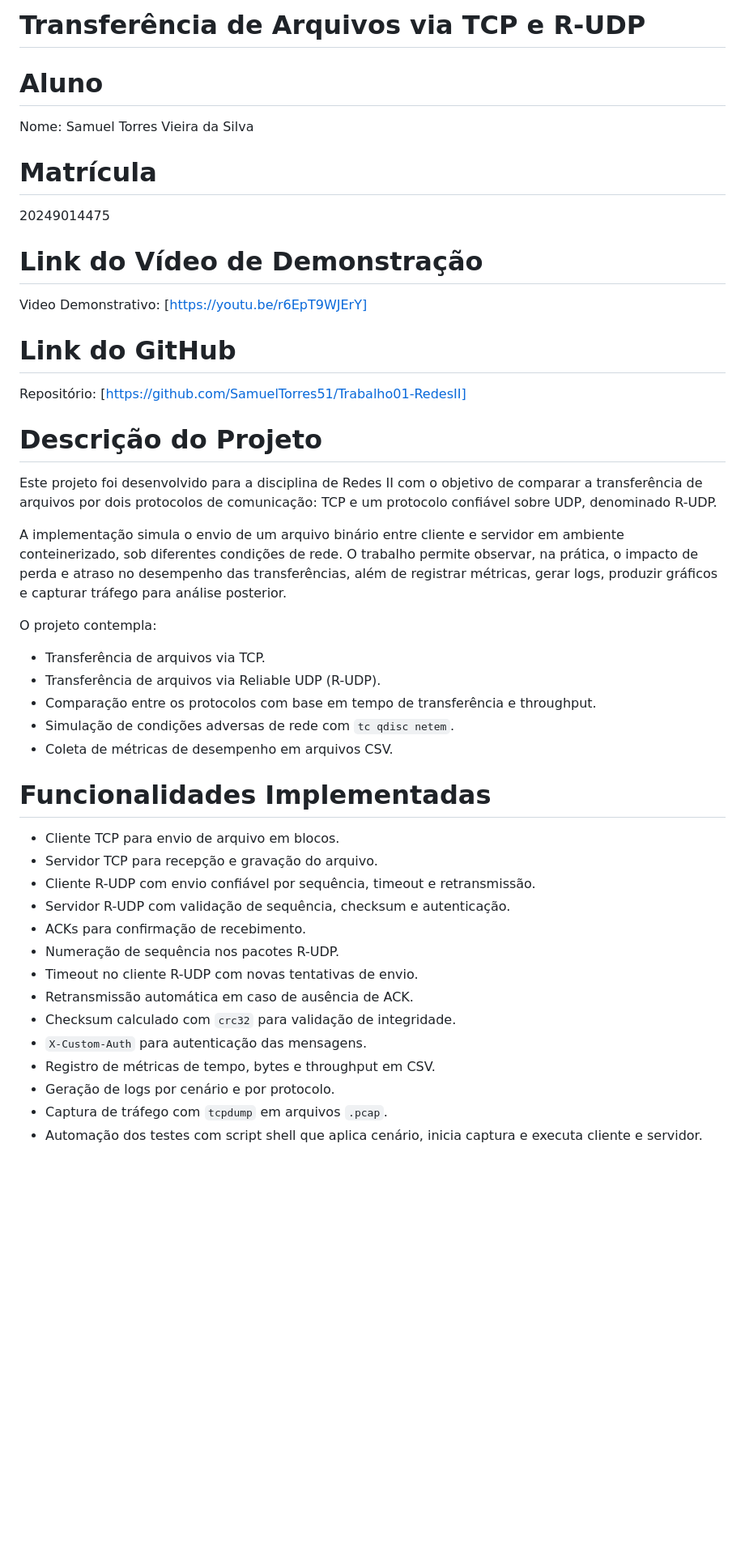
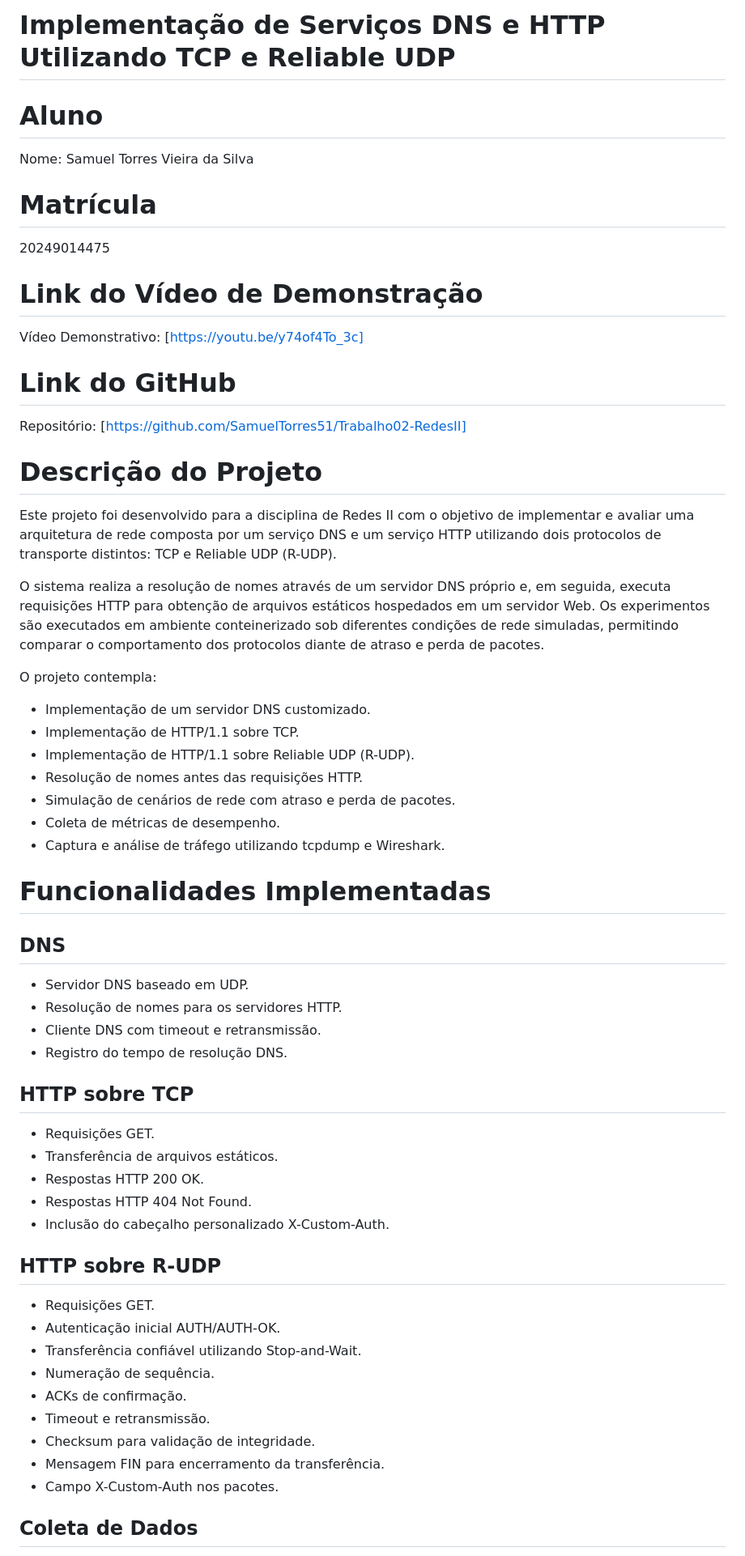
Before and after one commit to SamuelTorres51/Trabalho02-RedesII, a Markdown page: README.md, the part around one of its changes. Shown at 81% size. GitHub-like rendering; blank space fills up the shorter version.

```diff
--- a/README.md
+++ b/README.md
@@ -1,42 +1,65 @@
-# Transferência de Arquivos via TCP e R-UDP
+# Implementação de Serviços DNS e HTTP Utilizando TCP e Reliable UDP
 
 # Aluno
+
 Nome: Samuel Torres Vieira da Silva
 
 # Matrícula
+
 20249014475
 
 # Link do Vídeo de Demonstração
-Video Demonstrativo: [https://youtu.be/r6EpT9WJErY]
+
+Vídeo Demonstrativo: [https://youtu.be/y74of4To_3c]
 
 # Link do GitHub
-Repositório: [https://github.com/SamuelTorres51/Trabalho01-RedesII]
+
+Repositório: [https://github.com/SamuelTorres51/Trabalho02-RedesII]
 
 # Descrição do Projeto
-Este projeto foi desenvolvido para a disciplina de Redes II com o objetivo de comparar a transferência de arquivos por dois protocolos de comunicação: TCP e um protocolo confiável sobre UDP, denominado R-UDP.
 
-A implementação simula o envio de um arquivo binário entre cliente e servidor em ambiente conteinerizado, sob diferentes condições de rede. O trabalho permite observar, na prática, o impacto de perda e atraso no desempenho das transferências, além de registrar métricas, gerar logs, produzir gráficos e capturar tráfego para análise posterior.
+Este projeto foi desenvolvido para a disciplina de Redes II com o objetivo de implementar e avaliar uma arquitetura de rede composta por um serviço DNS e um serviço HTTP utilizando dois protocolos de transporte distintos: TCP e Reliable UDP (R-UDP).
+
+O sistema realiza a resolução de nomes através de um servidor DNS próprio e, em seguida, executa requisições HTTP para obtenção de arquivos estáticos hospedados em um servidor Web. Os experimentos são executados em ambiente conteinerizado sob diferentes condições de rede simuladas, permitindo comparar o comportamento dos protocolos diante de atraso e perda de pacotes.
 
 O projeto contempla:
 
-- Transferência de arquivos via TCP.
-- Transferência de arquivos via Reliable UDP (R-UDP).
-- Comparação entre os protocolos com base em tempo de transferência e throughput.
-- Simulação de condições adversas de rede com `tc qdisc netem`.
-- Coleta de métricas de desempenho em arquivos CSV.
+* Implementação de um servidor DNS customizado.
+* Implementação de HTTP/1.1 sobre TCP.
+* Implementação de HTTP/1.1 sobre Reliable UDP (R-UDP).
+* Resolução de nomes antes das requisições HTTP.
+* Simulação de cenários de rede com atraso e perda de pacotes.
+* Coleta de métricas de desempenho.
+* Captura e análise de tráfego utilizando tcpdump e Wireshark.
 
 # Funcionalidades Implementadas
-- Cliente TCP para envio de arquivo em blocos.
-- Servidor TCP para recepção e gravação do arquivo.
-- Cliente R-UDP com envio confiável por sequência, timeout e retransmissão.
-- Servidor R-UDP com validação de sequência, checksum e autenticação.
-- ACKs para confirmação de recebimento.
-- Numeração de sequência nos pacotes R-UDP.
-- Timeout no cliente R-UDP com novas tentativas de envio.
-- Retransmissão automática em caso de ausência de ACK.
-- Checksum calculado com `crc32` para validação de integridade.
-- `X-Custom-Auth` para autenticação das mensagens.
-- Registro de métricas de tempo, bytes e throughput em CSV.
-- Geração de logs por cenário e por protocolo.
-- Captura de tráfego com `tcpdump` em arquivos `.pcap`.
-- Automação dos testes com script shell que aplica cenário, inicia captura e executa cliente e servidor.
+
+## DNS
+
+* Servidor DNS baseado em UDP.
+* Resolução de nomes para os servidores HTTP.
+* Cliente DNS com timeout e retransmissão.
+* Registro do tempo de resolução DNS.
+
+## HTTP sobre TCP
+
+* Requisições GET.
+* Transferência de arquivos estáticos.
+* Respostas HTTP 200 OK.
+* Respostas HTTP 404 Not Found.
+* Inclusão do cabeçalho personalizado X-Custom-Auth.
+
+## HTTP sobre R-UDP
+
+* Requisições GET.
+* Autenticação inicial AUTH/AUTH-OK.
+* Transferência confiável utilizando Stop-and-Wait.
+* Numeração de sequência.
+* ACKs de confirmação.
+* Timeout e retransmissão.
+* Checksum para validação de integridade.
+* Mensagem FIN para encerramento da transferência.
+* Campo X-Custom-Auth nos pacotes.
+
+## Coleta de Dados
+
```
Also changed, not shown: other parts of README.md (+209 -144 lines), trabalho.md (deleted, +0 -91 lines).
